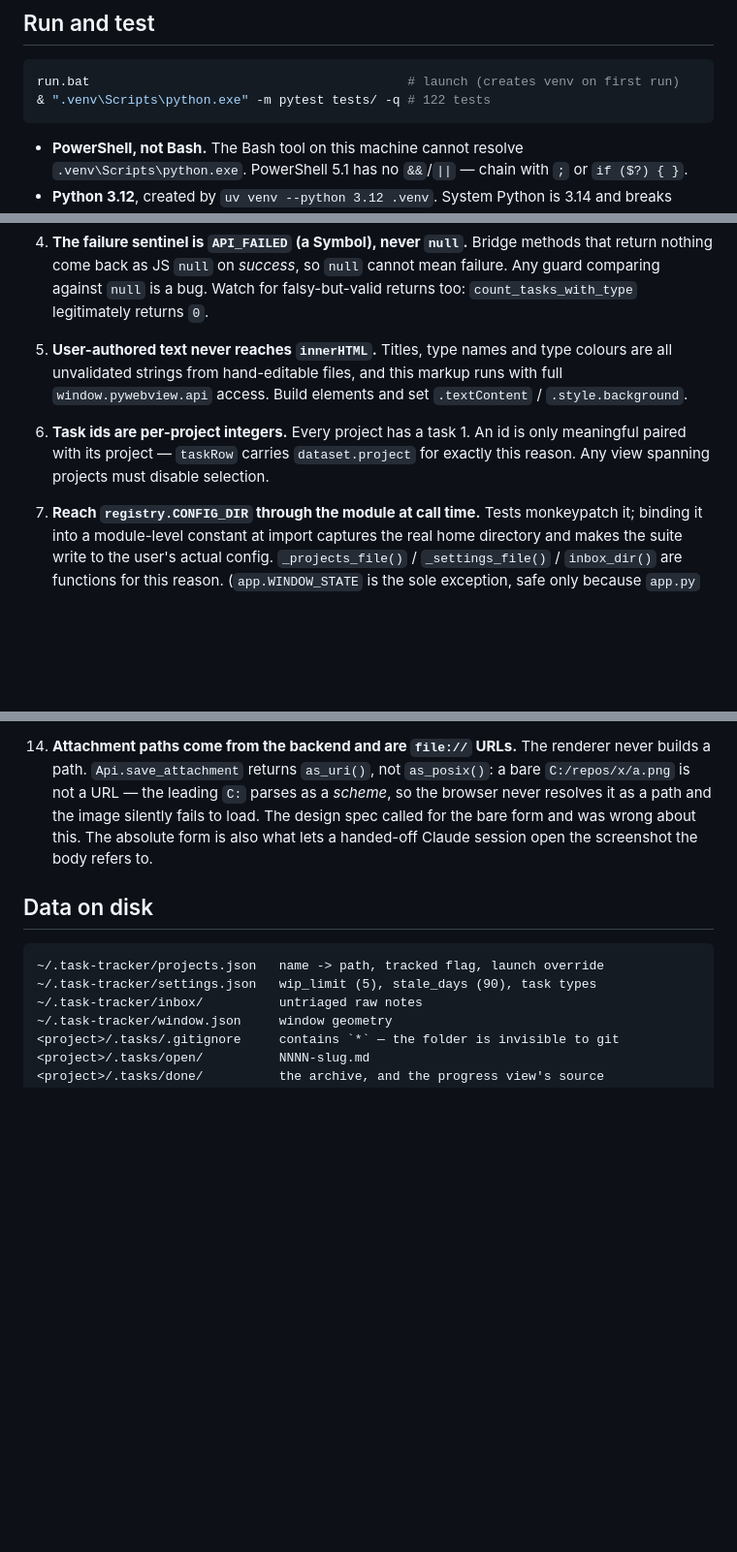
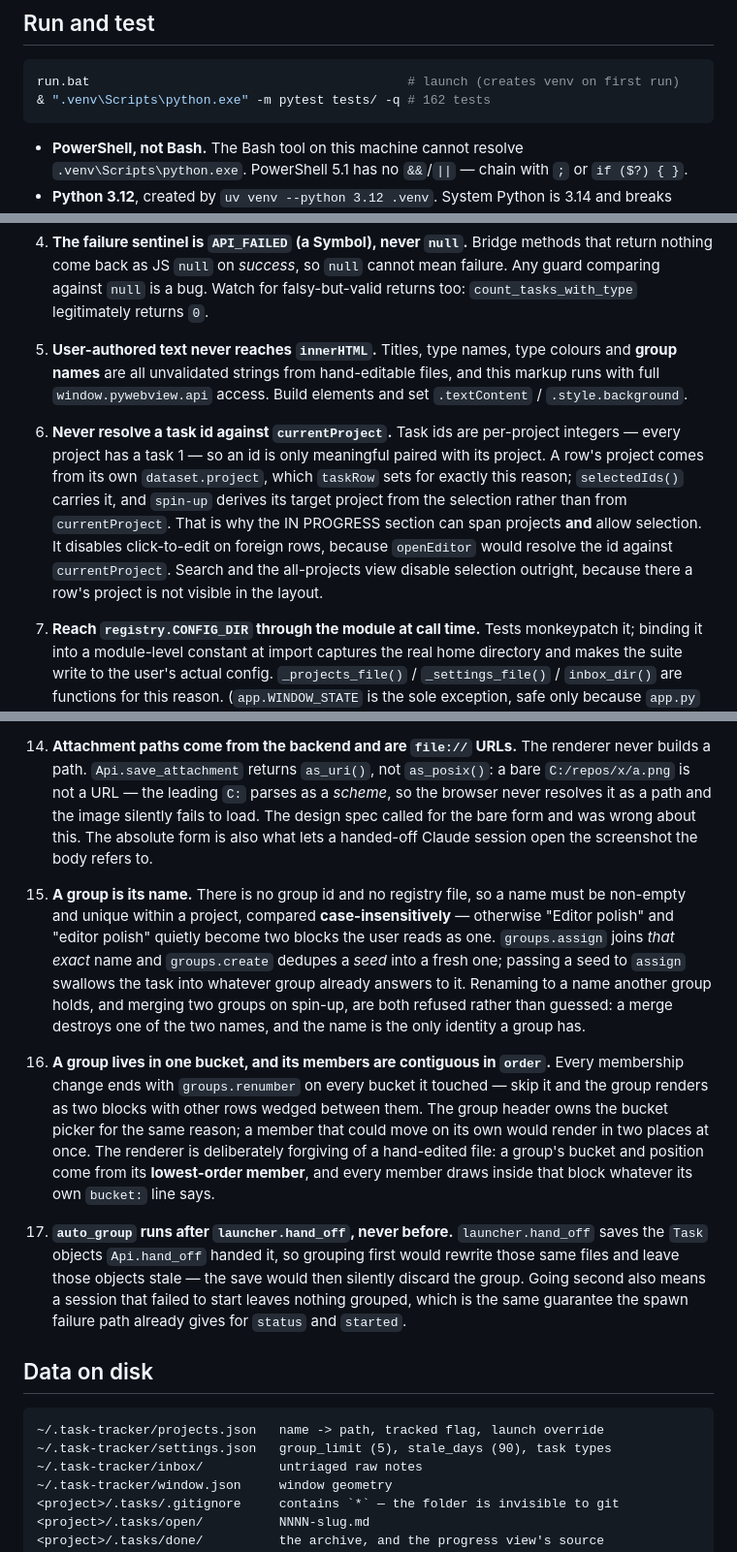
Before and after one commit to griffinbeels/task-tracker, a Markdown page: CLAUDE.md, 3 parts joined by grey strips. Shown at 97% size. Rendered like a GitHub page; blank space fills up the shorter version.

````diff
--- a/CLAUDE.md
+++ b/CLAUDE.md
@@ -9,7 +9,7 @@ shipping the bug first.
 
 ```powershell
 run.bat                                          # launch (creates venv on first run)
-& ".venv\Scripts\python.exe" -m pytest tests/ -q # 122 tests
+& ".venv\Scripts\python.exe" -m pytest tests/ -q # 162 tests
 ```
 
 - **PowerShell, not Bash.** The Bash tool on this machine cannot resolve
@@ -106,15 +111,21 @@ Break one of these and the failure is silent. Each cost a bug.
    cannot mean failure. Any guard comparing against `null` is a bug. Watch for
    falsy-but-valid returns too: `count_tasks_with_type` legitimately returns `0`.
 
-5. **User-authored text never reaches `innerHTML`.** Titles, type names and type
-   colours are all unvalidated strings from hand-editable files, and this markup
-   runs with full `window.pywebview.api` access. Build elements and set
-   `.textContent` / `.style.background`.
+5. **User-authored text never reaches `innerHTML`.** Titles, type names, type
+   colours and **group names** are all unvalidated strings from hand-editable
+   files, and this markup runs with full `window.pywebview.api` access. Build
+   elements and set `.textContent` / `.style.background`.
 
-6. **Task ids are per-project integers.** Every project has a task 1. An id is
-   only meaningful paired with its project — `taskRow` carries
-   `dataset.project` for exactly this reason. Any view spanning projects must
-   disable selection.
+6. **Never resolve a task id against `currentProject`.** Task ids are
+   per-project integers — every project has a task 1 — so an id is only
+   meaningful paired with its project. A row's project comes from its own
+   `dataset.project`, which `taskRow` sets for exactly this reason;
+   `selectedIds()` carries it, and `spin-up` derives its target project from
+   the selection rather than from `currentProject`. That is why the IN PROGRESS
+   section can span projects **and** allow selection. It disables
+   click-to-edit on foreign rows, because `openEditor` would resolve the id
+   against `currentProject`. Search and the all-projects view disable selection
+   outright, because there a row's project is not visible in the layout.
 
 7. **Reach `registry.CONFIG_DIR` through the module at call time.** Tests
    monkeypatch it; binding it into a module-level constant at import captures
@@ -189,11 +200,38 @@ Break one of these and the failure is silent. Each cost a bug.
     was wrong about this. The absolute form is also what lets a handed-off
     Claude session open the screenshot the body refers to.
 
+15. **A group is its name.** There is no group id and no registry file, so a
+    name must be non-empty and unique within a project, compared
+    **case-insensitively** — otherwise "Editor polish" and "editor polish"
+    quietly become two blocks the user reads as one. `groups.assign` joins
+    *that exact* name and `groups.create` dedupes a *seed* into a fresh one;
+    passing a seed to `assign` swallows the task into whatever group already
+    answers to it. Renaming to a name another group holds, and merging two
+    groups on spin-up, are both refused rather than guessed: a merge destroys
+    one of the two names, and the name is the only identity a group has.
+
+16. **A group lives in one bucket, and its members are contiguous in `order`.**
+    Every membership change ends with `groups.renumber` on every bucket it
+    touched — skip it and the group renders as two blocks with other rows
+    wedged between them. The group header owns the bucket picker for the same
+    reason; a member that could move on its own would render in two places at
+    once. The renderer is deliberately forgiving of a hand-edited file: a
+    group's bucket and position come from its **lowest-order member**, and
+    every member draws inside that block whatever its own `bucket:` line says.
+
+17. **`auto_group` runs after `launcher.hand_off`, never before.**
+    `launcher.hand_off` saves the `Task` objects `Api.hand_off` handed it, so
+    grouping first would rewrite those same files and leave those objects
+    stale — the save would then silently discard the group. Going second also
+    means a session that failed to start leaves nothing grouped, which is the
+    same guarantee the spawn failure path already gives for `status` and
+    `started`.
+
 ## Data on disk
 
 ```
 ~/.task-tracker/projects.json   name -> path, tracked flag, launch override
-~/.task-tracker/settings.json   wip_limit (5), stale_days (90), task types
+~/.task-tracker/settings.json   group_limit (5), stale_days (90), task types
 ~/.task-tracker/inbox/          untriaged raw notes
 ~/.task-tracker/window.json     window geometry
 <project>/.tasks/.gitignore     contains `*` — the folder is invisible to git
````
Also changed, not shown: other parts of CLAUDE.md (+32 -14 lines), README.md (+1 -1 lines).
